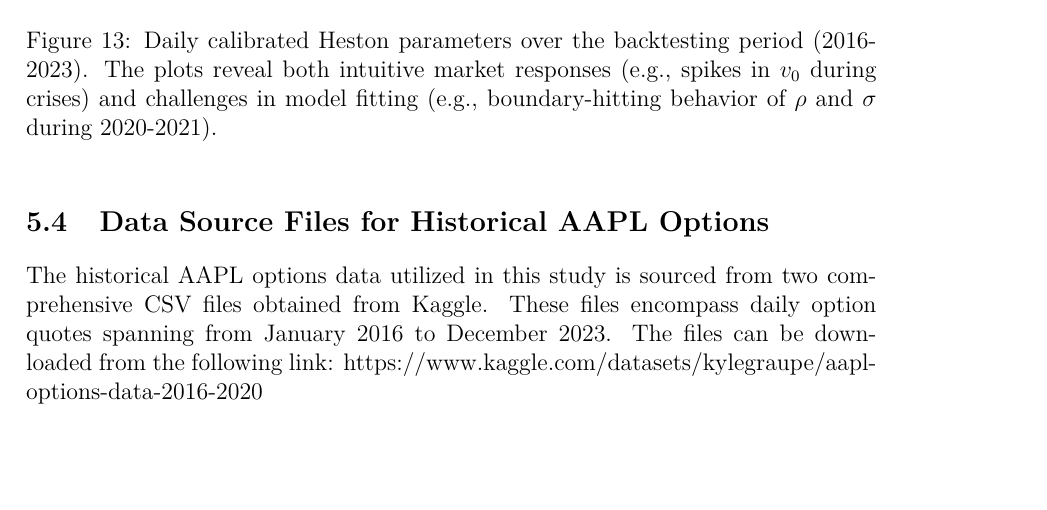
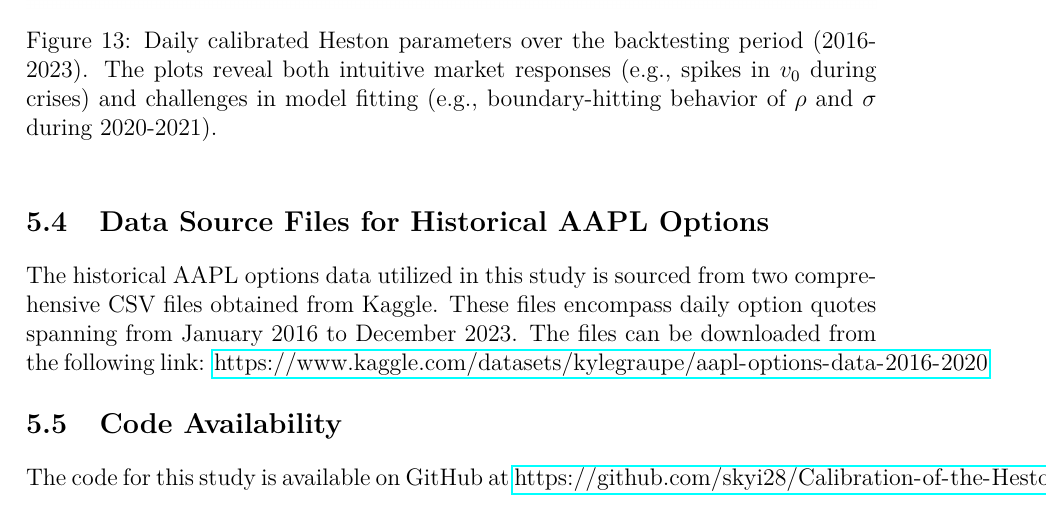
Before and after one commit to skyi28/Calibration-of-the-Heston-Model-using-Deep-Differential-Networks, a LaTeX document (LaTeX/main.tex, which reads LaTeX/chapters/5_appendix.tex): part of page 35 of 35, cut so that both start at the same text, the shorter picture padded with empty space. Compiled offline with pdfLaTeX.

Commit message:
Updated LaTeX with data sources and git repository link.

```diff
--- a/LaTeX/chapters/5_appendix.tex
+++ b/LaTeX/chapters/5_appendix.tex
@@ -76,4 +76,7 @@ Finally, the mean reversion speed ($\kappa$) exhibits high variance and noise th
 \end{figure}
 
 \subsection{Data Source Files for Historical AAPL Options}
-The historical \ac{aapl} options data utilized in this study is sourced from two comprehensive CSV files obtained from Kaggle. These files encompass daily option quotes spanning from January 2016 to December 2023. The files can be downloaded from the following link: https://www.kaggle.com/datasets/kylegraupe/aapl-options-data-2016-2020
+The historical \ac{aapl} options data utilized in this study is sourced from two comprehensive CSV files obtained from Kaggle. These files encompass daily option quotes spanning from January 2016 to December 2023. The files can be downloaded from the following link: \url{https://www.kaggle.com/datasets/kylegraupe/aapl-options-data-2016-2020}
+
+\subsection{Code Availability}
+The code for this study is available on GitHub at \url{https://github.com/skyi28/Calibration-of-the-Heston-Model-using-Deep-Differential-Networks}
```
